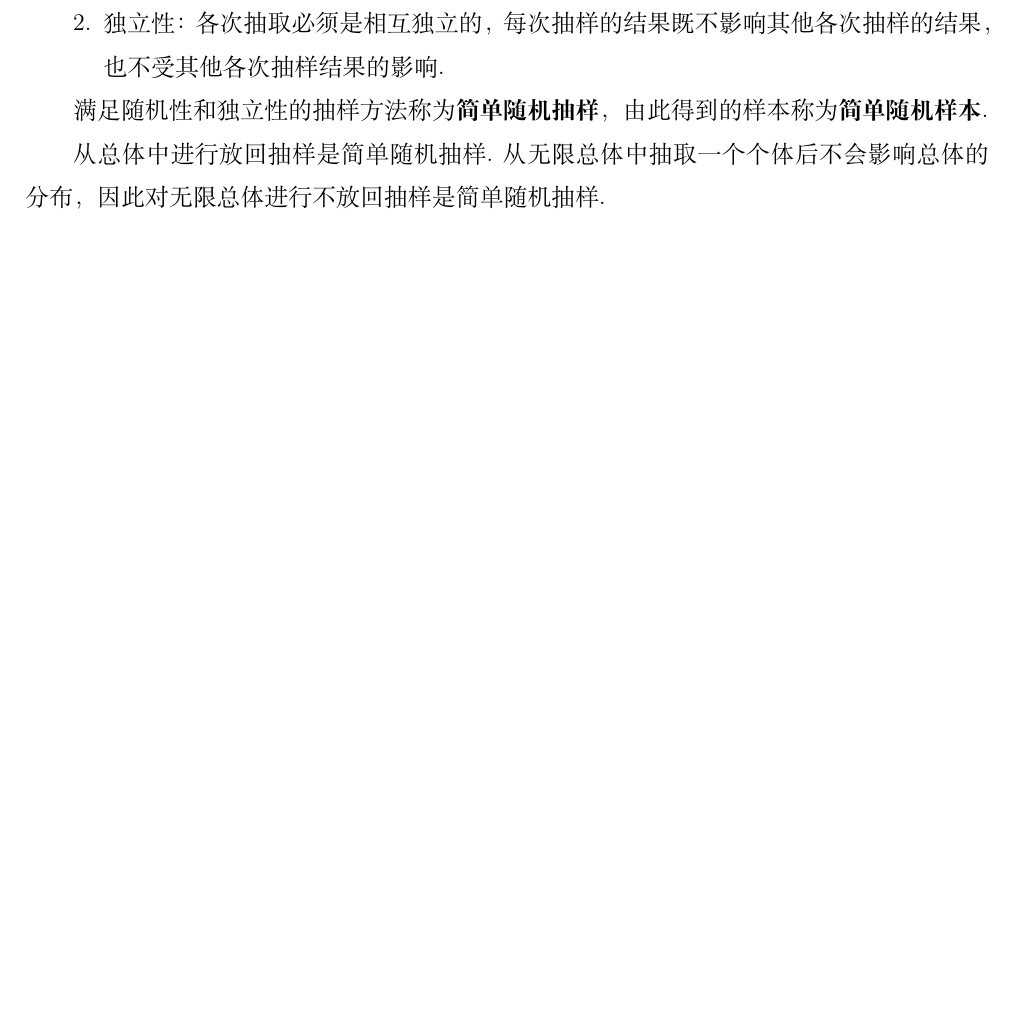
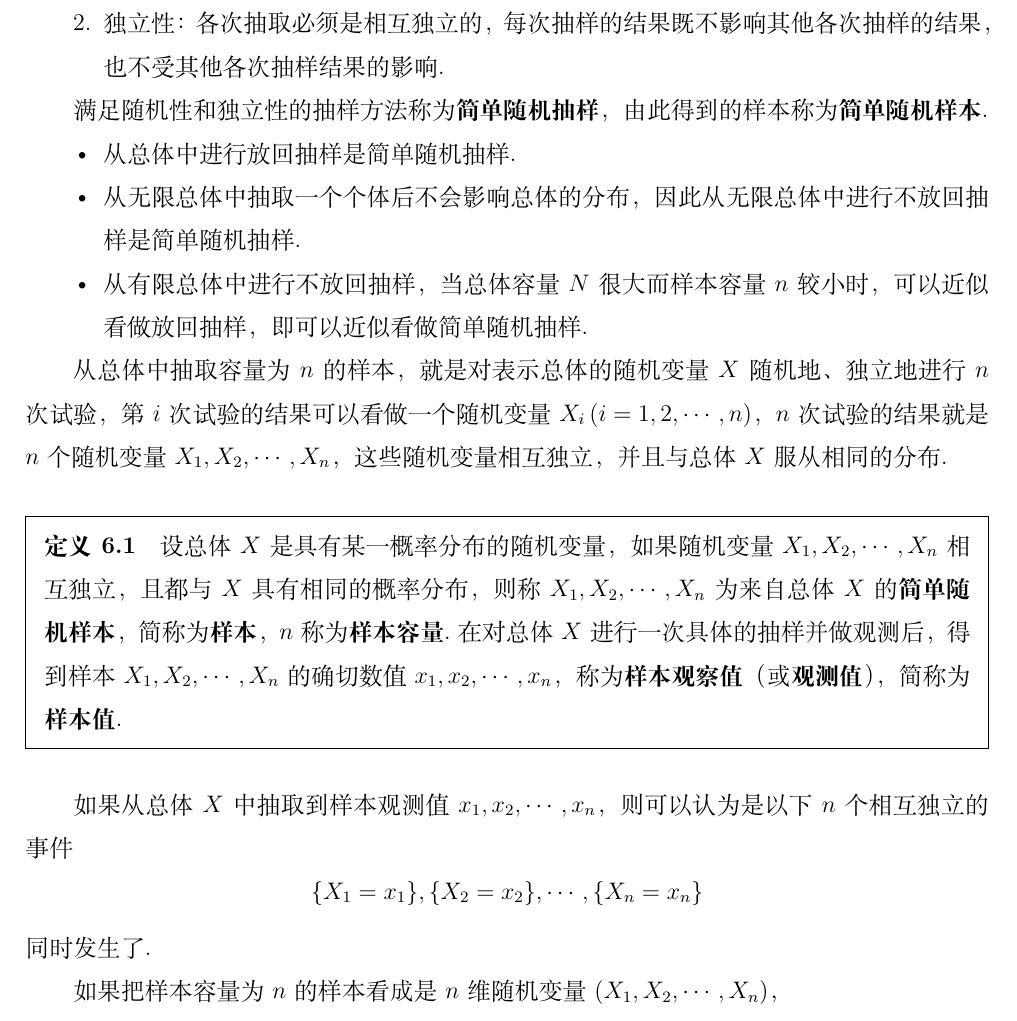
Before and after one commit to zzx-JLU/notes, a LaTeX book (数学/概率论与数理统计/main.tex, which reads 数学/概率论与数理统计/chapter6.tex): part of page 93 of 93, cut so that both start at the same text, the shorter picture padded with empty space. Compiled offline with XeLaTeX.

Commit message:
概率论

```diff
--- a/数学/概率论与数理统计/chapter6.tex
+++ b/数学/概率论与数理统计/chapter6.tex
@@ -26,4 +26,22 @@
 
 满足随机性和独立性的抽样方法称为\textbf{简单随机抽样}，由此得到的样本称为\textbf{简单随机样本}.
 
-从总体中进行放回抽样是简单随机抽样.从无限总体中抽取一个个体后不会影响总体的分布，因此对无限总体进行不放回抽样是简单随机抽样.
+\begin{itemize}
+    \item 从总体中进行放回抽样是简单随机抽样.
+    \item 从无限总体中抽取一个个体后不会影响总体的分布，因此从无限总体中进行不放回抽样是简单随机抽样.
+    \item 从有限总体中进行不放回抽样，当总体容量 $N$ 很大而样本容量 $n$ 较小时，可以近似看做放回抽样，即可以近似看做简单随机抽样.
+\end{itemize}
+
+从总体中抽取容量为 $n$ 的样本，就是对表示总体的随机变量 $X$ 随机地、独立地进行 $n$ 次试验，第 $i$ 次试验的结果可以看做一个随机变量 $X_i \, (i=1,2,\cdots,n)$，$n$ 次试验的结果就是 $n$ 个随机变量 $X_1,X_2,\cdots,X_n$，这些随机变量相互独立，并且与总体 $X$ 服从相同的分布.
+
+\begin{definition}
+    设总体 $X$ 是具有某一概率分布的随机变量，如果随机变量 $X_1,X_2,\cdots,X_n$ 相互独立，且都与 $X$ 具有相同的概率分布，则称 $X_1,X_2,\cdots,X_n$ 为来自总体 $X$ 的\textbf{简单随机样本}，简称为\textbf{样本}，$n$ 称为\textbf{样本容量}.在对总体 $X$ 进行一次具体的抽样并做观测后，得到样本 $X_1,X_2,\cdots,X_n$ 的确切数值 $x_1,x_2,\cdots,x_n$，称为\textbf{样本观察值}（或\textbf{观测值}），简称为\textbf{样本值}.
+\end{definition}
+
+如果从总体 $X$ 中抽取到样本观测值 $x_1,x_2,\cdots,x_n$，则可以认为是以下 $n$ 个相互独立的事件
+$$
+\{X_1=x_1\}, \{X_2=x_2\}, \cdots, \{X_n=x_n\}
+$$
+同时发生了.
+
+如果把样本容量为 $n$ 的样本看成是 $n$ 维随机变量 $(X_1,X_2,\cdots,X_n)$，
```
Also changed, not shown: 数学/概率论与数理统计/main.pdf, 1 other file.
